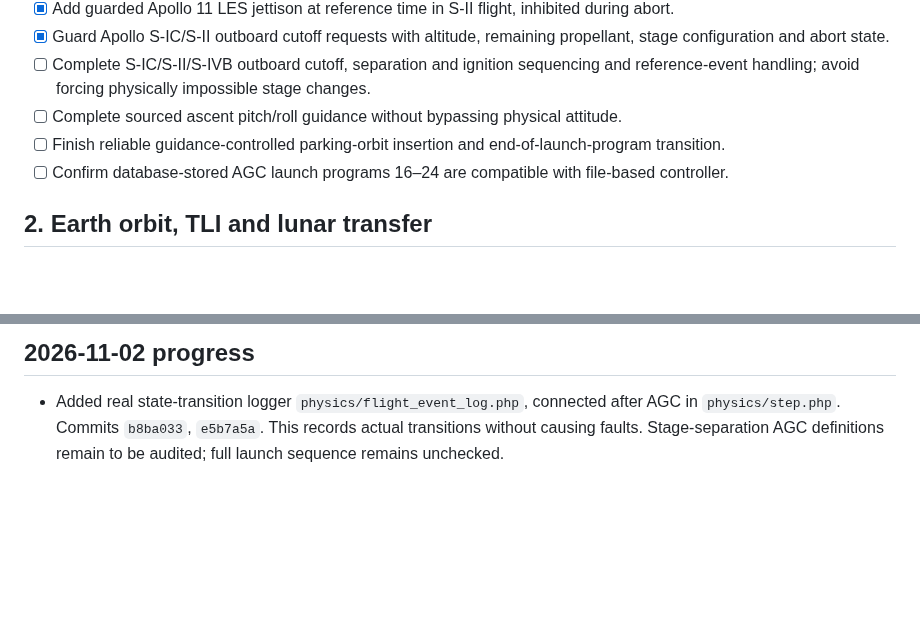
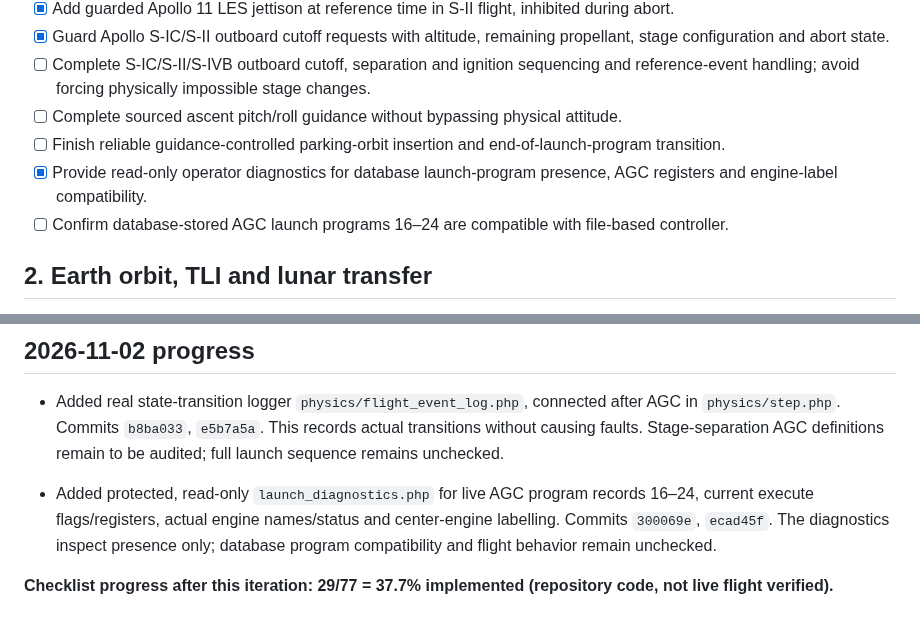
Before and after one commit to igexoresearch-wq/moonprogram, a Markdown page: FINAL_CHECKLIST.md, 2 parts joined by grey strips. Drawn GitHub-style; blank space fills up the shorter version.

Commit message:
Record AGC readiness diagnostics and authoritative checklist completion percentage

```diff
--- a/FINAL_CHECKLIST.md
+++ b/FINAL_CHECKLIST.md
@@ -20,6 +20,7 @@
 - [ ] Complete S-IC/S-II/S-IVB outboard cutoff, separation and ignition sequencing and reference-event handling; avoid forcing physically impossible stage changes.
 - [ ] Complete sourced ascent pitch/roll guidance without bypassing physical attitude.
 - [ ] Finish reliable guidance-controlled parking-orbit insertion and end-of-launch-program transition.
+- [x] Provide read-only operator diagnostics for database launch-program presence, AGC registers and engine-label compatibility.
 - [ ] Confirm database-stored AGC launch programs 16–24 are compatible with file-based controller.
 
 ## 2. Earth orbit, TLI and lunar transfer
@@ -125,3 +126,7 @@
 
 ## 2026-11-02 progress
 - Added real state-transition logger `physics/flight_event_log.php`, connected after AGC in `physics/step.php`. Commits `b8ba033`, `e5b7a5a`. This records actual transitions without causing faults. Stage-separation AGC definitions remain to be audited; full launch sequence remains unchecked.
+
+- Added protected, read-only `launch_diagnostics.php` for live AGC program records 16–24, current execute flags/registers, actual engine names/status and center-engine labelling. Commits `300069e`, `ecad45f`. The diagnostics inspect presence only; database program compatibility and flight behavior remain unchecked.
+
+**Checklist progress after this iteration: 29/77 = 37.7% implemented (repository code, not live flight verified).**
```
Also changed, not shown: other parts of FINAL_CHECKLIST.md (+1 -1 lines).
